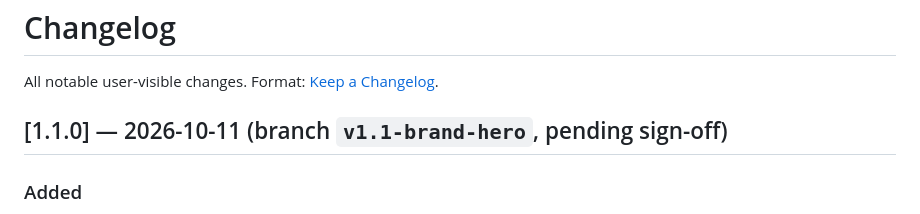
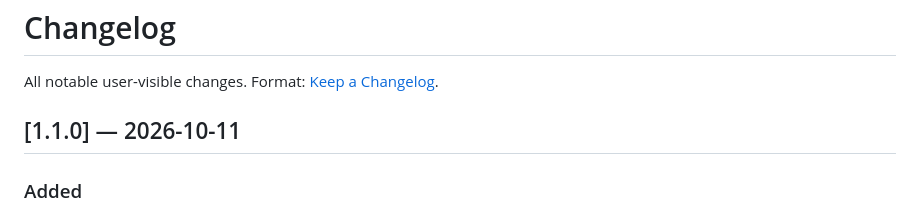
Before and after one commit to Product-nomad/incubatelabs.ai, a Markdown page: CHANGELOG.md, the part around the change. GitHub-like rendering.

```diff
--- a/CHANGELOG.md
+++ b/CHANGELOG.md
@@ -2,7 +2,7 @@
 
 All notable user-visible changes. Format: [Keep a Changelog](https://keepachangelog.com/).
 
-## [1.1.0] — 2026-10-11 (branch `v1.1-brand-hero`, pending sign-off)
+## [1.1.0] — 2026-10-11
 
 ### Added
 - "Lost day" interactive hero with a sourced stats strip.
```
Also changed, not shown: STATE.md (+3 -3 lines).
